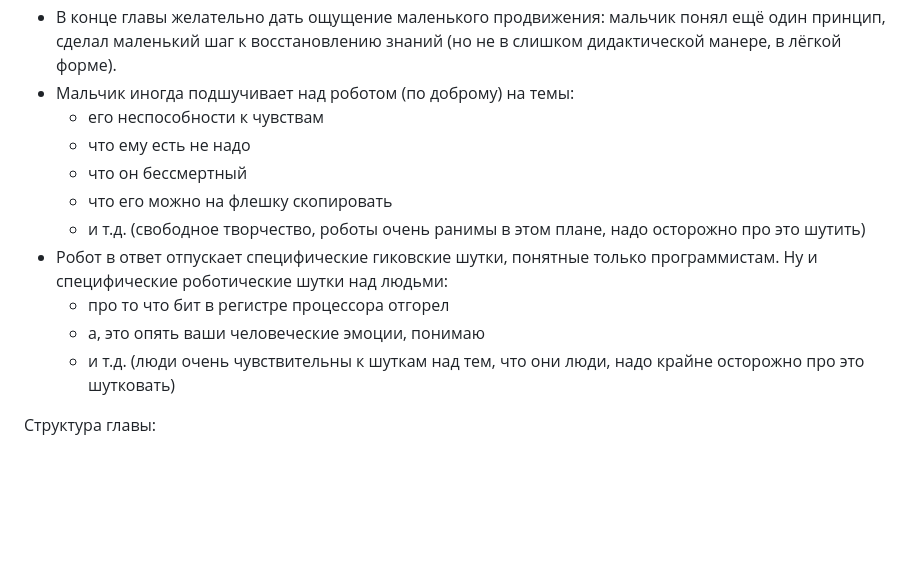
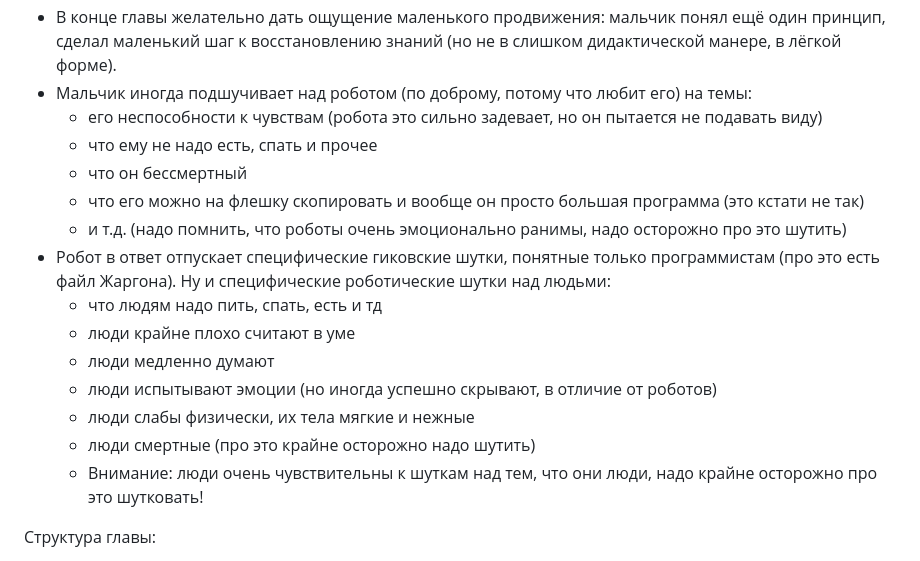
Before and after one commit to dmitryweiner/robot-talks, a Markdown page: prompts/chapter-generation-prompt.md, the part around the change. Rendered like a GitHub page; blank space fills up the shorter version.

```diff
--- a/prompts/chapter-generation-prompt.md
+++ b/prompts/chapter-generation-prompt.md
@@ -40,16 +40,20 @@
 - Тон: тёплый, умный, спокойный.
 - Можно добавлять маленькие бытовые детали: робот проверяет аккумуляторы, мальчик ест сухой паёк, за окном идёт дождь, на стене мигает старый монитор, где-то шумит вентиляция.
 - В конце главы желательно дать ощущение маленького продвижения: мальчик понял ещё один принцип, сделал маленький шаг к восстановлению знаний (но не в слишком дидактической манере, в лёгкой форме).
-- Мальчик иногда подшучивает над роботом (по доброму) на темы:
-  - его неспособности к чувствам
-  - что ему есть не надо
+- Мальчик иногда подшучивает над роботом (по доброму, потому что любит его) на темы:
+  - его неспособности к чувствам (робота это сильно задевает, но он пытается не подавать виду)
+  - что ему не надо есть, спать и прочее
   - что он бессмертный
-  - что его можно на флешку скопировать
-  - и т.д. (свободное творчество, роботы очень ранимы в этом плане, надо осторожно про это шутить)
-- Робот в ответ отпускает специфические гиковские шутки, понятные только программистам. Ну и специфические роботические шутки над людьми:
-  - про то что бит в регистре процессора отгорел
-  - а, это опять ваши человеческие эмоции, понимаю
-  - и т.д. (люди очень чувствительны к шуткам над тем, что они люди, надо крайне осторожно про это шутковать)
+  - что его можно на флешку скопировать и вообще он просто большая программа (это кстати не так)
+  - и т.д. (надо помнить, что роботы очень эмоционально ранимы, надо осторожно про это шутить)
+- Робот в ответ отпускает специфические гиковские шутки, понятные только программистам (про это есть файл Жаргона). Ну и специфические роботические шутки над людьми:
+  - что людям надо пить, спать, есть и тд
+  - люди крайне плохо считают в уме
+  - люди медленно думают
+  - люди испытывают эмоции (но иногда успешно скрывают, в отличие от роботов)
+  - люди слабы физически, их тела мягкие и нежные
+  - люди смертные (про это крайне осторожно надо шутить)
+  - Внимание: люди очень чувствительны к шуткам над тем, что они люди, надо крайне осторожно про это шутковать!
 
 Структура главы:
 1. Короткая атмосферная сцена на 2–5 абзацев (затравка/тема этой сцены будет сообщена в запросе).
```
Also changed, not shown: source-story/lore.md (added, +451 -0 lines).
